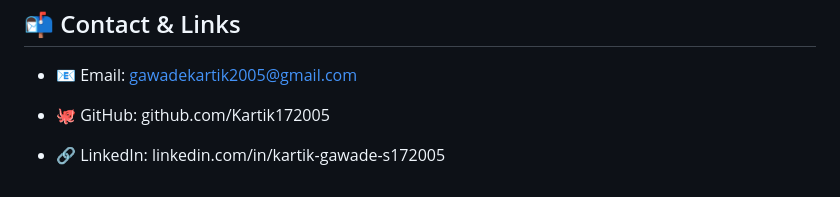
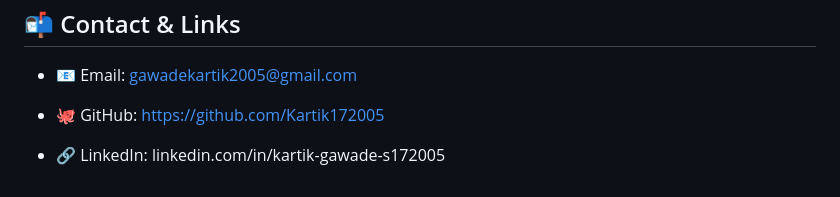
Before and after one commit to Kartik172005/PERSONAL-PORTFOLIO-WEBPAGE, a Markdown page: README.md, the part around the change. Drawn GitHub-style.

```diff
--- a/README.md
+++ b/README.md
@@ -98,6 +98,6 @@ By building this project, I learned:
 
 - 📧 Email: gawadekartik2005@gmail.com
 
-- 🐙 GitHub: github.com/Kartik172005
+- 🐙 GitHub: https://github.com/Kartik172005
 
 - 🔗 LinkedIn: linkedin.com/in/kartik-gawade-s172005
```
